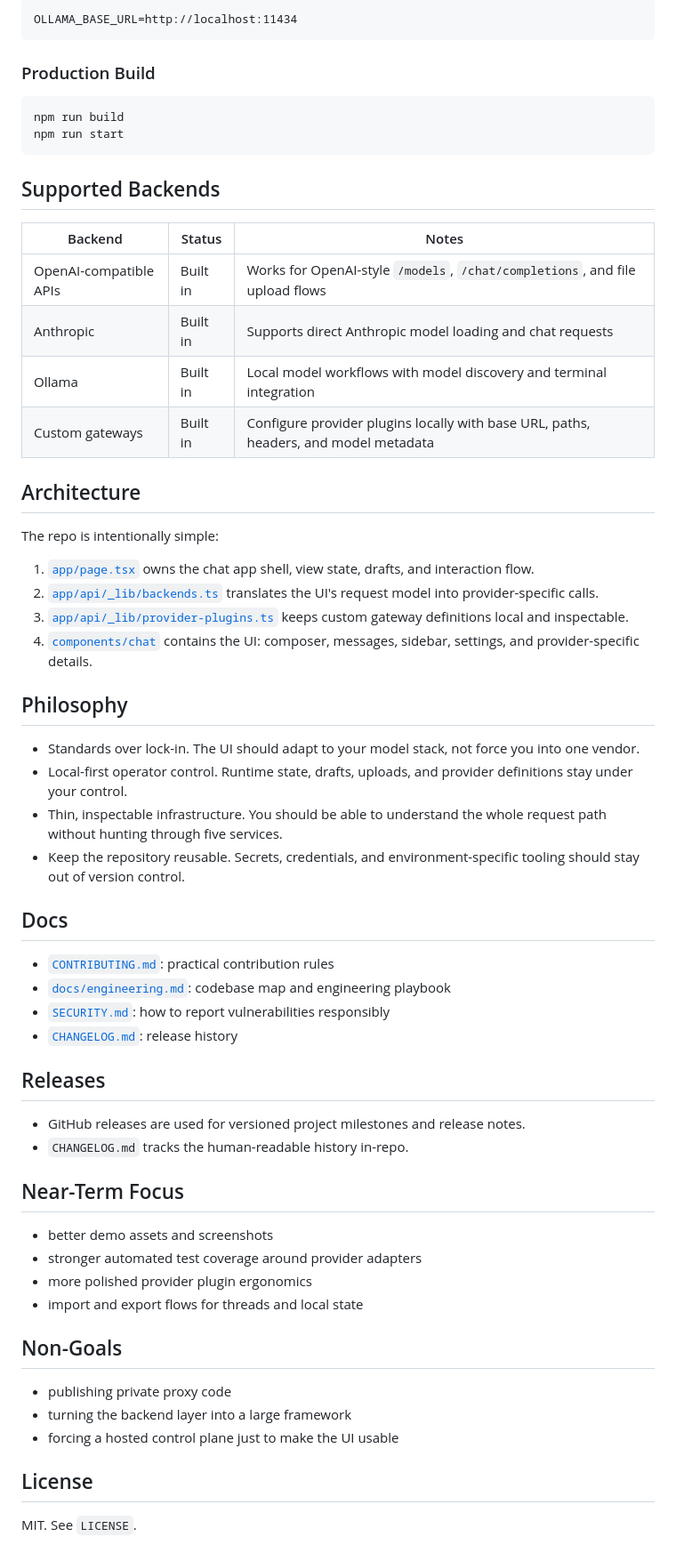
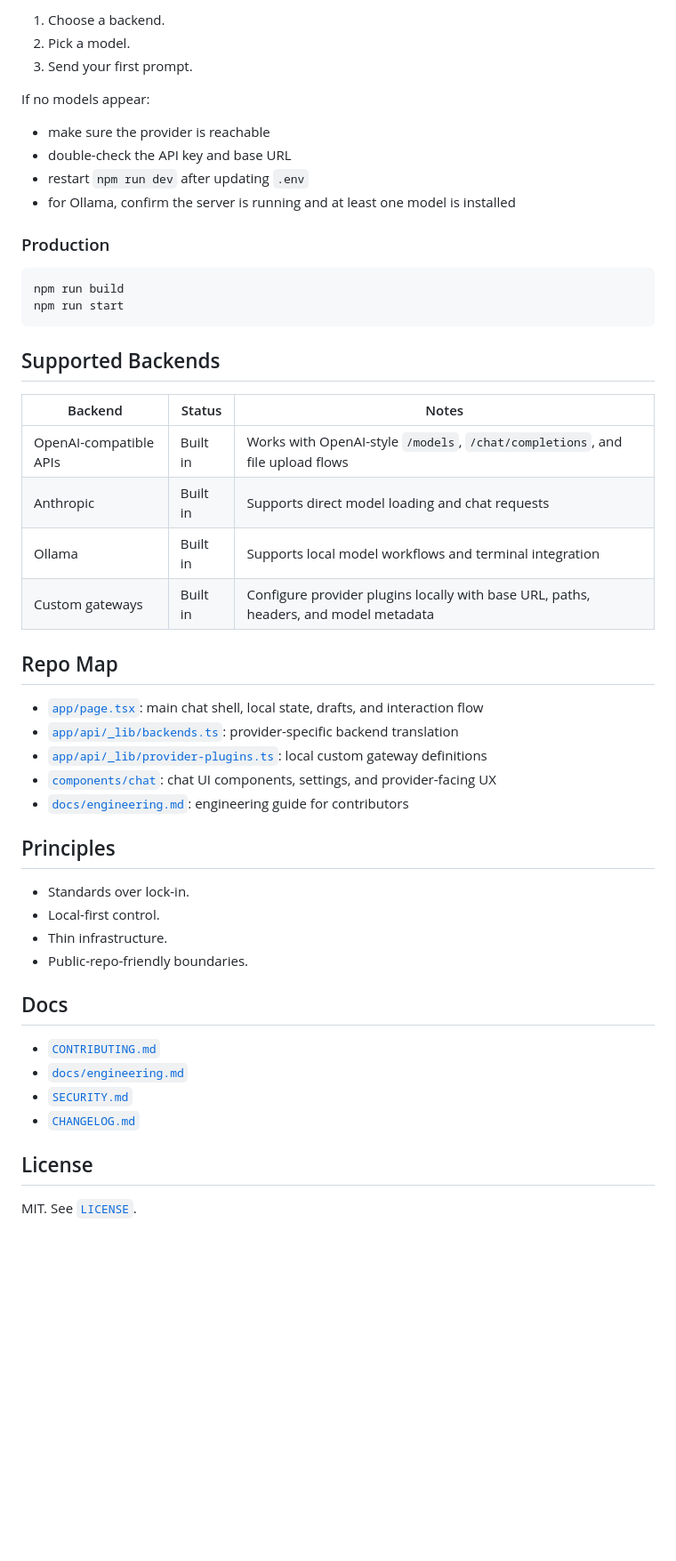
Before and after one commit to atakang7/standard-ui, a Markdown page: README.md, the part around one of its changes. Shown at 89% size. Drawn GitHub-style; blank space fills up the shorter version.

````diff
--- a/README.md
+++ b/README.md
@@ -89,9 +89,16 @@ Ollama example:
 
-```dotenv
-OLLAMA_BASE_URL=http://localhost:11434
-```
+1. Choose a backend.
+2. Pick a model.
+3. Send your first prompt.
 
-### Production Build
+If no models appear:
+
+- make sure the provider is reachable
+- double-check the API key and base URL
+- restart `npm run dev` after updating `.env`
+- for Ollama, confirm the server is running and at least one model is installed
+
+### Production
 
 ```bash
 npm run build
@@ -102,52 +109,33 @@ npm run start
 
 | Backend | Status | Notes |
 | --- | --- | --- |
-| OpenAI-compatible APIs | Built in | Works for OpenAI-style `/models`, `/chat/completions`, and file upload flows |
-| Anthropic | Built in | Supports direct Anthropic model loading and chat requests |
-| Ollama | Built in | Local model workflows with model discovery and terminal integration |
+| OpenAI-compatible APIs | Built in | Works with OpenAI-style `/models`, `/chat/completions`, and file upload flows |
+| Anthropic | Built in | Supports direct model loading and chat requests |
+| Ollama | Built in | Supports local model workflows and terminal integration |
 | Custom gateways | Built in | Configure provider plugins locally with base URL, paths, headers, and model metadata |
 
-## Architecture
+## Repo Map
 
-The repo is intentionally simple:
+- [`app/page.tsx`](./app/page.tsx): main chat shell, local state, drafts, and interaction flow
+- [`app/api/_lib/backends.ts`](./app/api/_lib/backends.ts): provider-specific backend translation
+- [`app/api/_lib/provider-plugins.ts`](./app/api/_lib/provider-plugins.ts): local custom gateway definitions
+- [`components/chat`](./components/chat): chat UI components, settings, and provider-facing UX
+- [`docs/engineering.md`](./docs/engineering.md): engineering guide for contributors
 
-1. [`app/page.tsx`](./app/page.tsx) owns the chat app shell, view state, drafts, and interaction flow.
-2. [`app/api/_lib/backends.ts`](./app/api/_lib/backends.ts) translates the UI's request model into provider-specific calls.
-3. [`app/api/_lib/provider-plugins.ts`](./app/api/_lib/provider-plugins.ts) keeps custom gateway definitions local and inspectable.
-4. [`components/chat`](./components/chat) contains the UI: composer, messages, sidebar, settings, and provider-specific details.
+## Principles
 
-## Philosophy
-
-- Standards over lock-in. The UI should adapt to your model stack, not force you into one vendor.
-- Local-first operator control. Runtime state, drafts, uploads, and provider definitions stay under your control.
-- Thin, inspectable infrastructure. You should be able to understand the whole request path without hunting through five services.
-- Keep the repository reusable. Secrets, credentials, and environment-specific tooling should stay out of version control.
+- Standards over lock-in.
+- Local-first control.
+- Thin infrastructure.
+- Public-repo-friendly boundaries.
 
 ## Docs
 
-- [`CONTRIBUTING.md`](./CONTRIBUTING.md): practical contribution rules
-- [`docs/engineering.md`](./docs/engineering.md): codebase map and engineering playbook
-- [`SECURITY.md`](./SECURITY.md): how to report vulnerabilities responsibly
-- [`CHANGELOG.md`](./CHANGELOG.md): release history
-
-## Releases
-
-- GitHub releases are used for versioned project milestones and release notes.
-- `CHANGELOG.md` tracks the human-readable history in-repo.
-
-## Near-Term Focus
-
-- better demo assets and screenshots
-- stronger automated test coverage around provider adapters
-- more polished provider plugin ergonomics
-- import and export flows for threads and local state
-
-## Non-Goals
-
-- publishing private proxy code
-- turning the backend layer into a large framework
-- forcing a hosted control plane just to make the UI usable
+- [`CONTRIBUTING.md`](./CONTRIBUTING.md)
+- [`docs/engineering.md`](./docs/engineering.md)
+- [`SECURITY.md`](./SECURITY.md)
+- [`CHANGELOG.md`](./CHANGELOG.md)
 
 ## License
 
-MIT. See `LICENSE`.
+MIT. See [`LICENSE`](./LICENSE).
````
Also changed, not shown: other parts of README.md (+36 -36 lines), docs/standard-ui-first-look.png (added).
